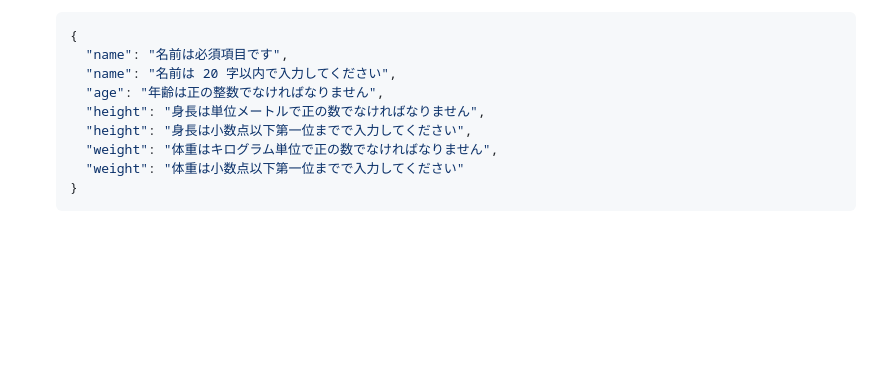
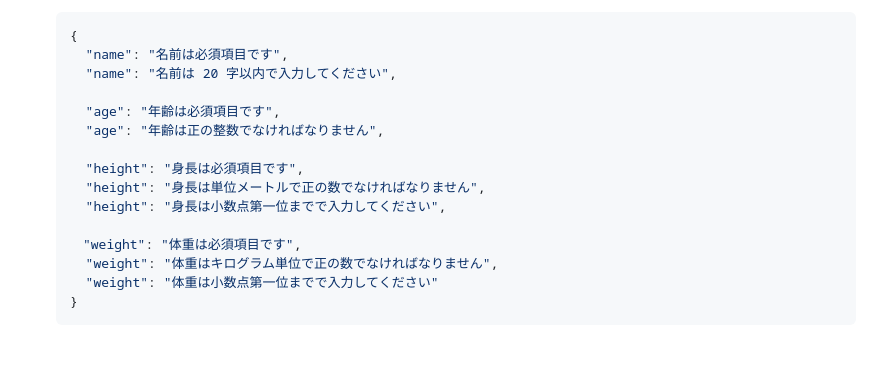
Before and after one commit to teddypr/bmi-checker, a Markdown page: README.md, the part around the change. Drawn GitHub-style; blank space fills up the shorter version.

Commit message:
不足箇所を追記

````diff
--- a/README.md
+++ b/README.md
@@ -118,11 +118,17 @@ CRUD 機能を持ち、従業員のボディデータの読み取り、登録、
   {
     "name": "名前は必須項目です",
     "name": "名前は 20 字以内で入力してください",
+
+    "age": "年齢は必須項目です",
     "age": "年齢は正の整数でなければなりません",
+
+    "height": "身長は必須項目です",
     "height": "身長は単位メートルで正の数でなければなりません",
-    "height": "身長は小数点以下第一位までで入力してください",
+    "height": "身長は小数点第一位までで入力してください",
+
+  　"weight": "体重は必須項目です",
     "weight": "体重はキログラム単位で正の数でなければなりません",
-    "weight": "体重は小数点以下第一位までで入力してください"
+    "weight": "体重は小数点第一位までで入力してください"
   }
   ```
 
````
